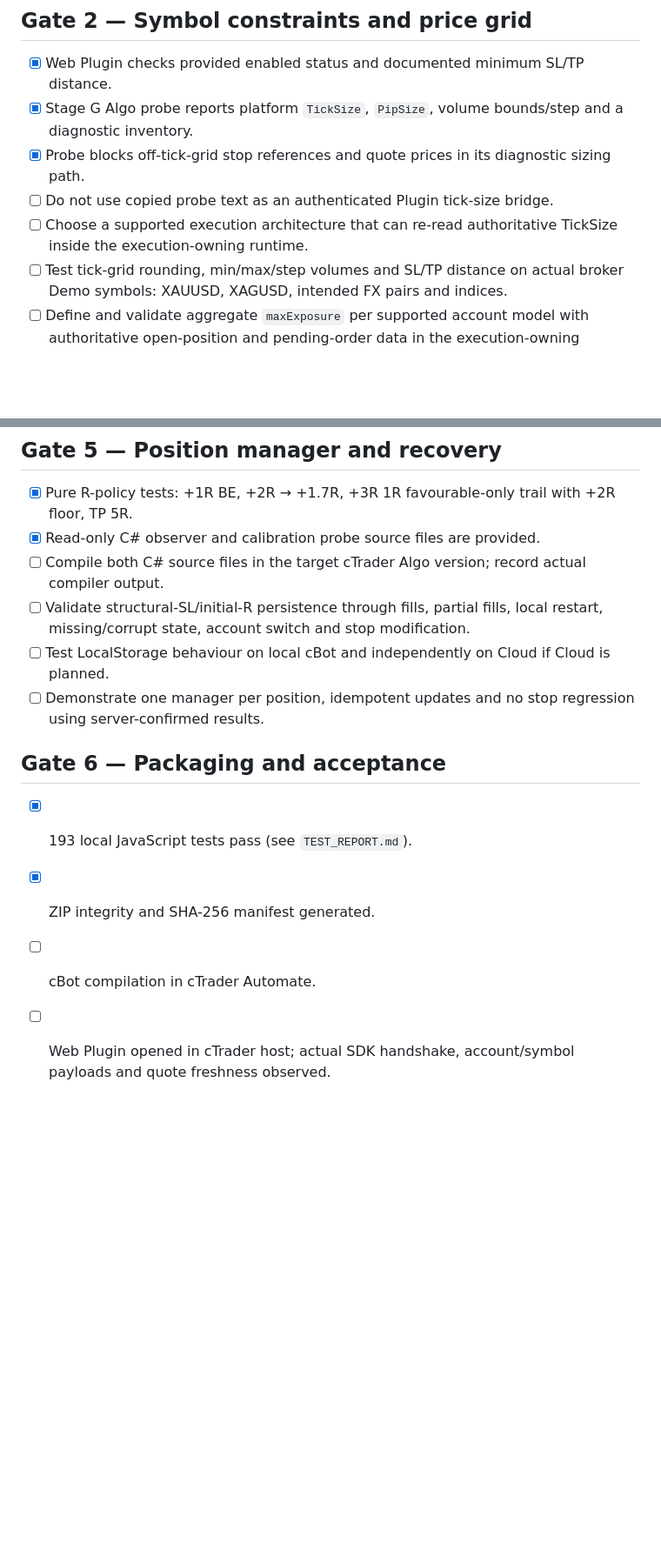
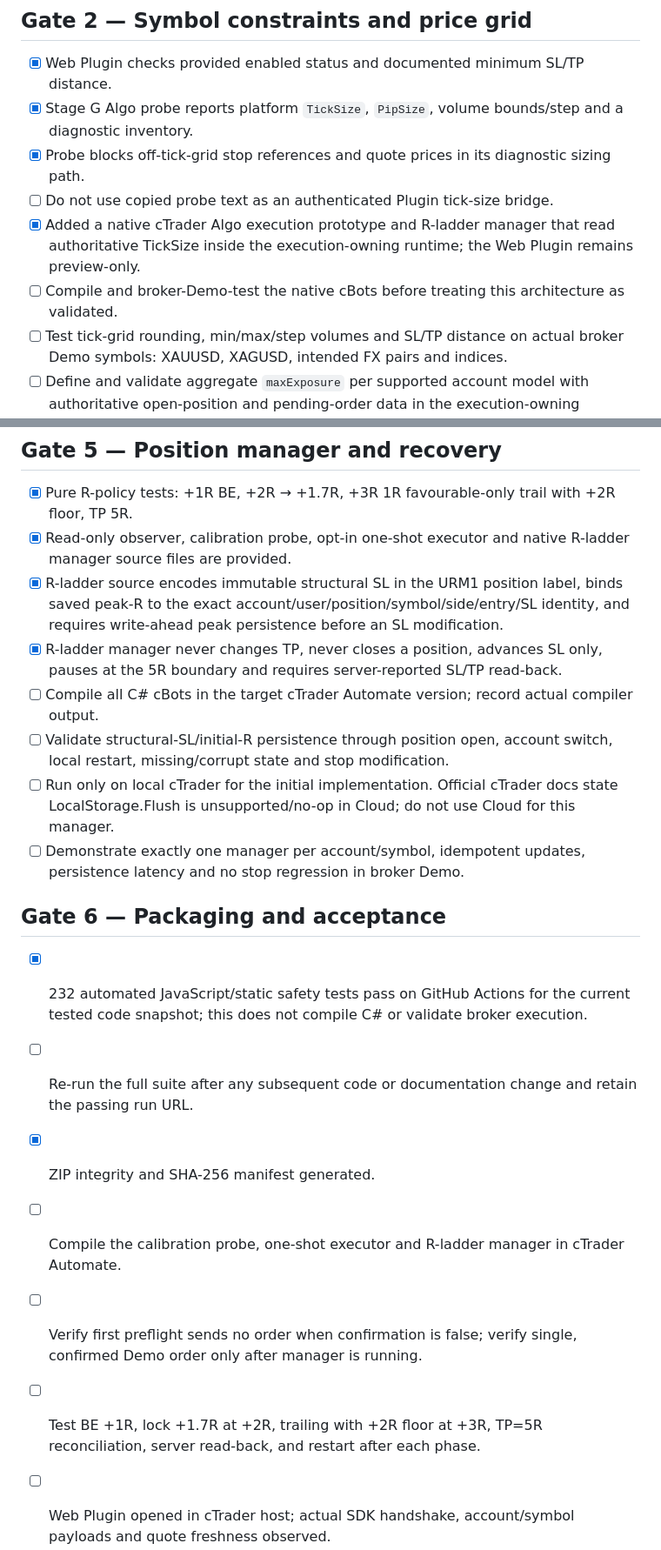
Before and after one commit to Madhab7216/urm-risk-manager, a Markdown page: RELEASE_GATES.md, 2 parts joined by grey strips. Shown at 87% size. Rendered like a GitHub page; blank space fills up the shorter version.

Commit message:
Update release gates for native Demo executor and R-ladder prototype

```diff
--- a/RELEASE_GATES.md
+++ b/RELEASE_GATES.md
@@ -18,7 +18,8 @@
 - [x] Stage G Algo probe reports platform `TickSize`, `PipSize`, volume bounds/step and a diagnostic inventory.
 - [x] Probe blocks off-tick-grid stop references and quote prices in its diagnostic sizing path.
 - [ ] Do not use copied probe text as an authenticated Plugin tick-size bridge.
-- [ ] Choose a supported execution architecture that can re-read authoritative TickSize inside the execution-owning runtime.
+- [x] Added a native cTrader Algo execution prototype and R-ladder manager that read authoritative TickSize inside the execution-owning runtime; the Web Plugin remains preview-only.
+- [ ] Compile and broker-Demo-test the native cBots before treating this architecture as validated.
 - [ ] Test tick-grid rounding, min/max/step volumes and SL/TP distance on actual broker Demo symbols: XAUUSD, XAGUSD, intended FX pairs and indices.
 - [ ] Define and validate aggregate `maxExposure` per supported account model with authoritative open-position and pending-order data in the execution-owning runtime.
 - [ ] Validate symbol trading mode, market schedule, minimum distance interpretation, volume rules and dynamic leverage through the installed SDK/runtime.
@@ -46,17 +48,22 @@
 ## Gate 5 — Position manager and recovery
 
 - [x] Pure R-policy tests: +1R BE, +2R → +1.7R, +3R 1R favourable-only trail with +2R floor, TP 5R.
-- [x] Read-only C# observer and calibration probe source files are provided.
-- [ ] Compile both C# source files in the target cTrader Algo version; record actual compiler output.
-- [ ] Validate structural-SL/initial-R persistence through fills, partial fills, local restart, missing/corrupt state, account switch and stop modification.
-- [ ] Test LocalStorage behaviour on local cBot and independently on Cloud if Cloud is planned.
-- [ ] Demonstrate one manager per position, idempotent updates and no stop regression using server-confirmed results.
+- [x] Read-only observer, calibration probe, opt-in one-shot executor and native R-ladder manager source files are provided.
+- [x] R-ladder source encodes immutable structural SL in the URM1 position label, binds saved peak-R to the exact account/user/position/symbol/side/entry/SL identity, and requires write-ahead peak persistence before an SL modification.
+- [x] R-ladder manager never changes TP, never closes a position, advances SL only, pauses at the 5R boundary and requires server-reported SL/TP read-back.
+- [ ] Compile all C# cBots in the target cTrader Automate version; record actual compiler output.
+- [ ] Validate structural-SL/initial-R persistence through position open, account switch, local restart, missing/corrupt state and stop modification.
+- [ ] Run only on local cTrader for the initial implementation. Official cTrader docs state LocalStorage.Flush is unsupported/no-op in Cloud; do not use Cloud for this manager.
+- [ ] Demonstrate exactly one manager per account/symbol, idempotent updates, persistence latency and no stop regression in broker Demo.
 
 ## Gate 6 — Packaging and acceptance
 
-- [x] 193 local JavaScript tests pass (see `TEST_REPORT.md`).
+- [x] 232 automated JavaScript/static safety tests pass on GitHub Actions for the current tested code snapshot; this does not compile C# or validate broker execution.
+- [ ] Re-run the full suite after any subsequent code or documentation change and retain the passing run URL.
 - [x] ZIP integrity and SHA-256 manifest generated.
-- [ ] cBot compilation in cTrader Automate.
+- [ ] Compile the calibration probe, one-shot executor and R-ladder manager in cTrader Automate.
+- [ ] Verify first preflight sends no order when confirmation is false; verify single, confirmed Demo order only after manager is running.
+- [ ] Test BE +1R, lock +1.7R at +2R, trailing with +2R floor at +3R, TP=5R reconciliation, server read-back, and restart after each phase.
 - [ ] Web Plugin opened in cTrader host; actual SDK handshake, account/symbol payloads and quote freshness observed.
 - [ ] Complete `DEMO_VALIDATION_CHECKLIST.md` on a dedicated Demo account.
 - [ ] Independent safety review and release sign-off.
```
Also changed, not shown: other parts of RELEASE_GATES.md (+3 -2 lines).
